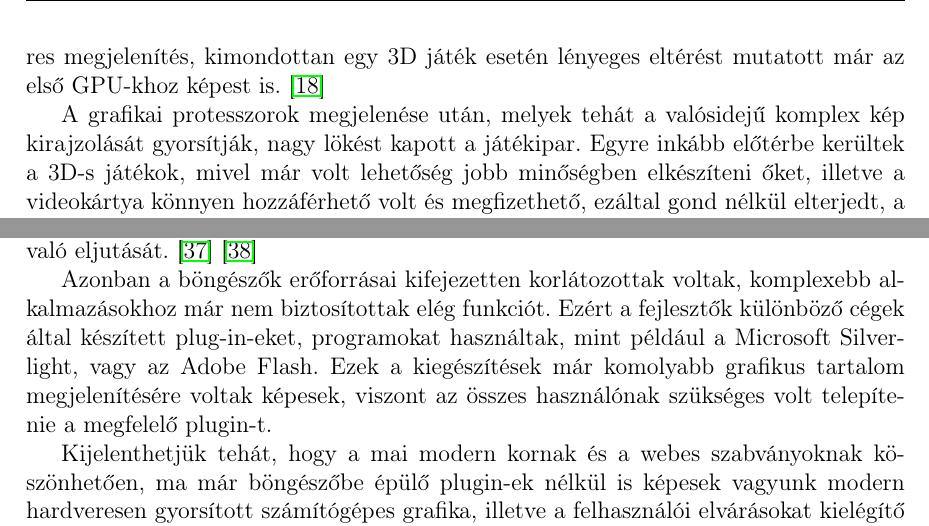
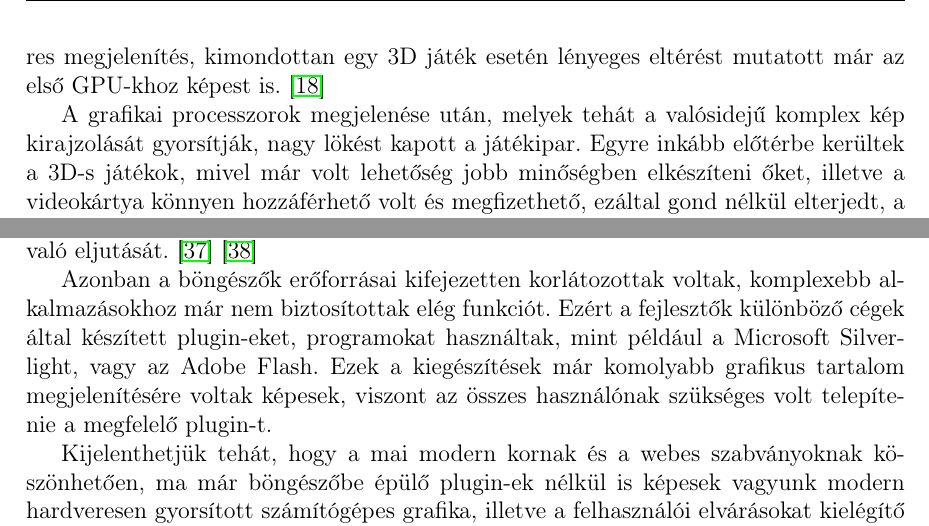
Before and after one commit to sono07/szakdolgozat-sources, a LaTeX document (report/dolgozat.tex, which reads report/fejezetek/2_jatekfejlesztes_altalanosan.tex, report/fejezetek/3_jatekfejlesztes_webes_alapokon.tex): two parts of pages 12 and 20 of 74, joined at a grey line, cut so that both start at the same text. Compiled offline with pdfLaTeX.

Commit message:
Minor fixes

```diff
--- a/report/fejezetek/2_jatekfejlesztes_altalanosan.tex
+++ b/report/fejezetek/2_jatekfejlesztes_altalanosan.tex
@@ -115,7 +115,7 @@
 			% irodalom ->
 			% https://users.iit.uni-miskolc.hu/~mileff/grafika/Grafika_programozasa_jegyzet_v0.66_Mileff_P.pdf
 
-			A grafikai protesszorok megjelenése után, melyek tehát a valósidejű komplex kép kirajzolását gyorsítják, nagy lökést kapott a játékipar. Egyre inkább előtérbe kerültek a 3D-s játékok, mivel már volt lehetőség jobb minőségben elkészíteni őket, illetve a videokártya könnyen hozzáférhető volt és megfizethető, ezáltal gond nélkül elterjedt, a 3D-s játékok népszerűsége pedig azóta is töretlen.
+			A grafikai processzorok megjelenése után, melyek tehát a valósidejű komplex kép kirajzolását gyorsítják, nagy lökést kapott a játékipar. Egyre inkább előtérbe kerültek a 3D-s játékok, mivel már volt lehetőség jobb minőségben elkészíteni őket, illetve a videokártya könnyen hozzáférhető volt és megfizethető, ezáltal gond nélkül elterjedt, a 3D-s játékok népszerűsége pedig azóta is töretlen.
 			A hardvergyártás fejlődésének köszönhetően a videojátékok egyre filmszerűbbek és komplexebbek lettek, egyre inkább eladhatóvá váltak. Vegyük például a korábban említett Silent Hill-t, melynek atmoszféráját, a hangeffekteket, a grafikát kifejezetten eltalálta a PlayStation. Mindezek nélkül, más rendszerben, környezetben nem állta volna meg a helyét ennyire sikeresen ez a játék.
 
 			A korábbi, hobbiból programozott játékok helyett jelentősen megnőtt az igény a modernebb, magasabb színvonalú játékfejlesztésre.
--- a/report/fejezetek/3_jatekfejlesztes_webes_alapokon.tex
+++ b/report/fejezetek/3_jatekfejlesztes_webes_alapokon.tex
@@ -15,7 +15,7 @@
 		% irodalomjegyz.->
 		% https://docs.microsoft.com/en-us/archive/msdn-magazine/2015/march/game-development-a-web-game-in-an-hour
 
-		Azonban a böngészők erőforrásai kifejezetten korlátozottak voltak, komplexebb alkalmazásokhoz már nem biztosítottak elég funkciót. Ezért a fejlesztők különböző cégek által készített plug-in-eket, programokat használtak, mint például a Microsoft Silverlight, vagy az Adobe Flash. Ezek a kiegészítések már komolyabb grafikus tartalom megjelenítésére voltak képesek, viszont az összes használónak szükséges volt telepítenie a megfelelő plugin-t.
+		Azonban a böngészők erőforrásai kifejezetten korlátozottak voltak, komplexebb alkalmazásokhoz már nem biztosítottak elég funkciót. Ezért a fejlesztők különböző cégek által készített plugin-eket, programokat használtak, mint például a Microsoft Silverlight, vagy az Adobe Flash. Ezek a kiegészítések már komolyabb grafikus tartalom megjelenítésére voltak képesek, viszont az összes használónak szükséges volt telepítenie a megfelelő plugin-t.
 
 		Kijelenthetjük tehát, hogy a mai modern kornak és a webes szabványoknak köszönhetően, ma már böngészőbe épülő plugin-ek nélkül is képesek vagyunk modern hardveresen gyorsított számítógépes grafika, illetve a felhasználói elvárásokat kielégítő szintű játékok készítésére.
 	\end{MySection}
```
Also changed, not shown: report/fejezetek/3_jatekfejlesztes_webes_alapokon.tex (7 more changed lines).
